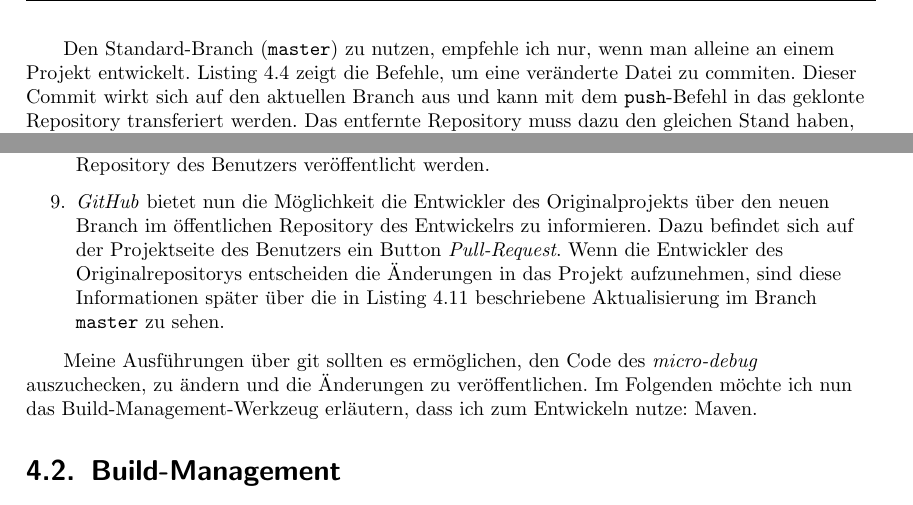
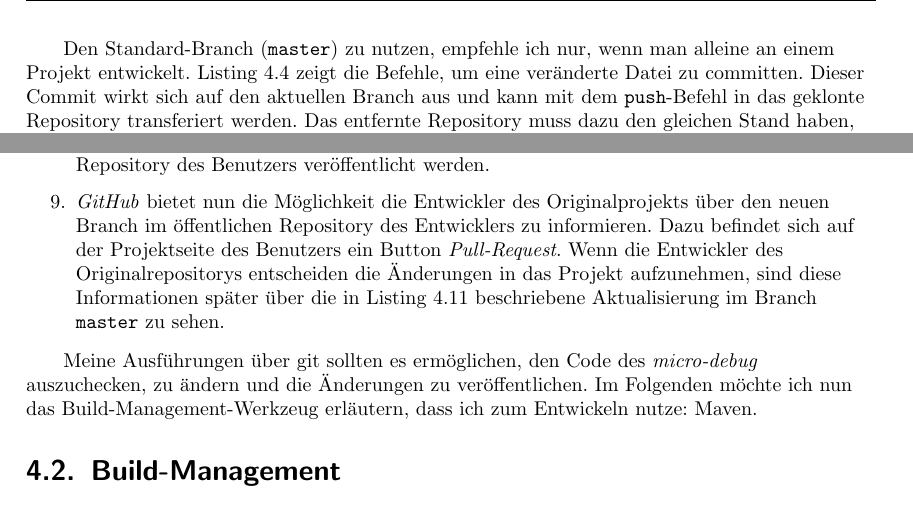
Before and after one commit to croesch/micro-debug-doc, a LaTeX document (src/main/latex/bericht/bericht.tex, which reads src/main/latex/bericht/chapters/entw-werkzeuge.tex): two parts of pages 42 and 44 of 62, joined at a grey line, cut so that both start at the same text. Compiled offline with pdfLaTeX; an older LaTeX class or package is replaced by its successor.

Commit message:
Kapitel Entwicklung Werkzeuge - Rechtschreibung

```diff
--- a/src/main/latex/bericht/chapters/entw-werkzeuge.tex
+++ b/src/main/latex/bericht/chapters/entw-werkzeuge.tex
@@ -58,7 +58,7 @@ git add relativer-pfad-zur-datei
 git commit -m "Commit-Nachricht"
 \end{lstlisting}
 
-Den Standard-Branch (\texttt{master}) zu nutzen, empfehle ich nur, wenn man alleine an einem Projekt entwickelt. \lstref{git-commit} zeigt die Befehle, um eine veränderte Datei zu commiten. Dieser Commit wirkt sich auf den aktuellen Branch aus und kann mit dem \texttt{push}-Befehl in das geklonte Repository transferiert werden. Das entfernte Repository muss dazu den gleichen Stand haben, wie das lokale Repository ohne den zu veröffentlichenden Commit.
+Den Standard-Branch (\texttt{master}) zu nutzen, empfehle ich nur, wenn man alleine an einem Projekt entwickelt. \lstref{git-commit} zeigt die Befehle, um eine veränderte Datei zu committen. Dieser Commit wirkt sich auf den aktuellen Branch aus und kann mit dem \texttt{push}-Befehl in das geklonte Repository transferiert werden. Das entfernte Repository muss dazu den gleichen Stand haben, wie das lokale Repository ohne den zu veröffentlichenden Commit.
 
 Da dies insbesondere bei mehrköpfigen Entwicklungsteams eine Herausforderung ist, empfehle ich Feature-Branches zu nutzen. Durch folgende Schritte kann jeder Leser selbst Code zum \md beitragen und diesen veröffentlichen.
 \begin{enumerate}
@@ -134,7 +134,7 @@ git pull original-projekt master
 
 \item Abschließend sollte der neue Branch wie in \lstref{git-neubranch-rebase} beschrieben neu auf den \texttt{master}-Branch aufgesetzt werden und dann wie in \lstref{git-push} gezeigt, in dem öffentlichen Repository des Benutzers veröffentlicht werden.
 
-\item \name{GitHub} bietet nun die Möglichkeit die Entwickler des Originalprojekts über den neuen Branch im öffentlichen Repository des Entwickelrs zu informieren. Dazu befindet sich auf der Projektseite des Benutzers ein Button \emph{Pull-Request}. Wenn die Entwickler des Originalrepositorys entscheiden die Änderungen in das Projekt aufzunehmen, sind diese Informationen später über die in \lstref{git-master-original-aktualisieren} beschriebene Aktualisierung im Branch \texttt{master} zu sehen.
+\item \name{GitHub} bietet nun die Möglichkeit die Entwickler des Originalprojekts über den neuen Branch im öffentlichen Repository des Entwicklers zu informieren. Dazu befindet sich auf der Projektseite des Benutzers ein Button \emph{Pull-Request}. Wenn die Entwickler des Originalrepositorys entscheiden die Änderungen in das Projekt aufzunehmen, sind diese Informationen später über die in \lstref{git-master-original-aktualisieren} beschriebene Aktualisierung im Branch \texttt{master} zu sehen.
 \end{enumerate}
 
 Meine Ausführungen über \gls{git} sollten es ermöglichen, den Code des \md auszuchecken, zu ändern und die Änderungen zu veröffentlichen. Im Folgenden möchte ich nun das Build-Management-Werkzeug erläutern, dass ich zum Entwickeln nutze: \gls{mvn}.
```
Also changed, not shown: src/main/latex/bericht/chapters/entw-werkzeuge.tex (2 more changed lines).
